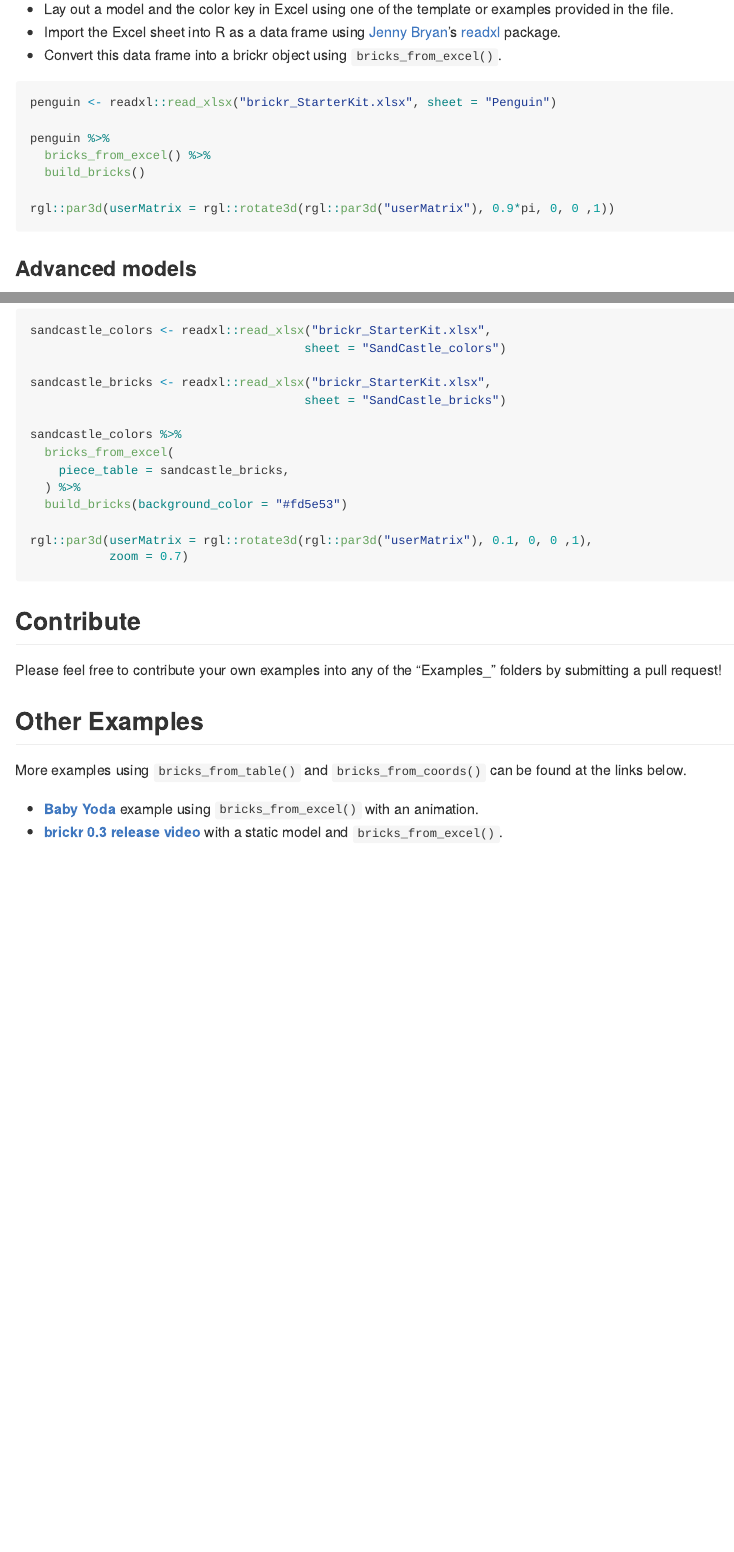
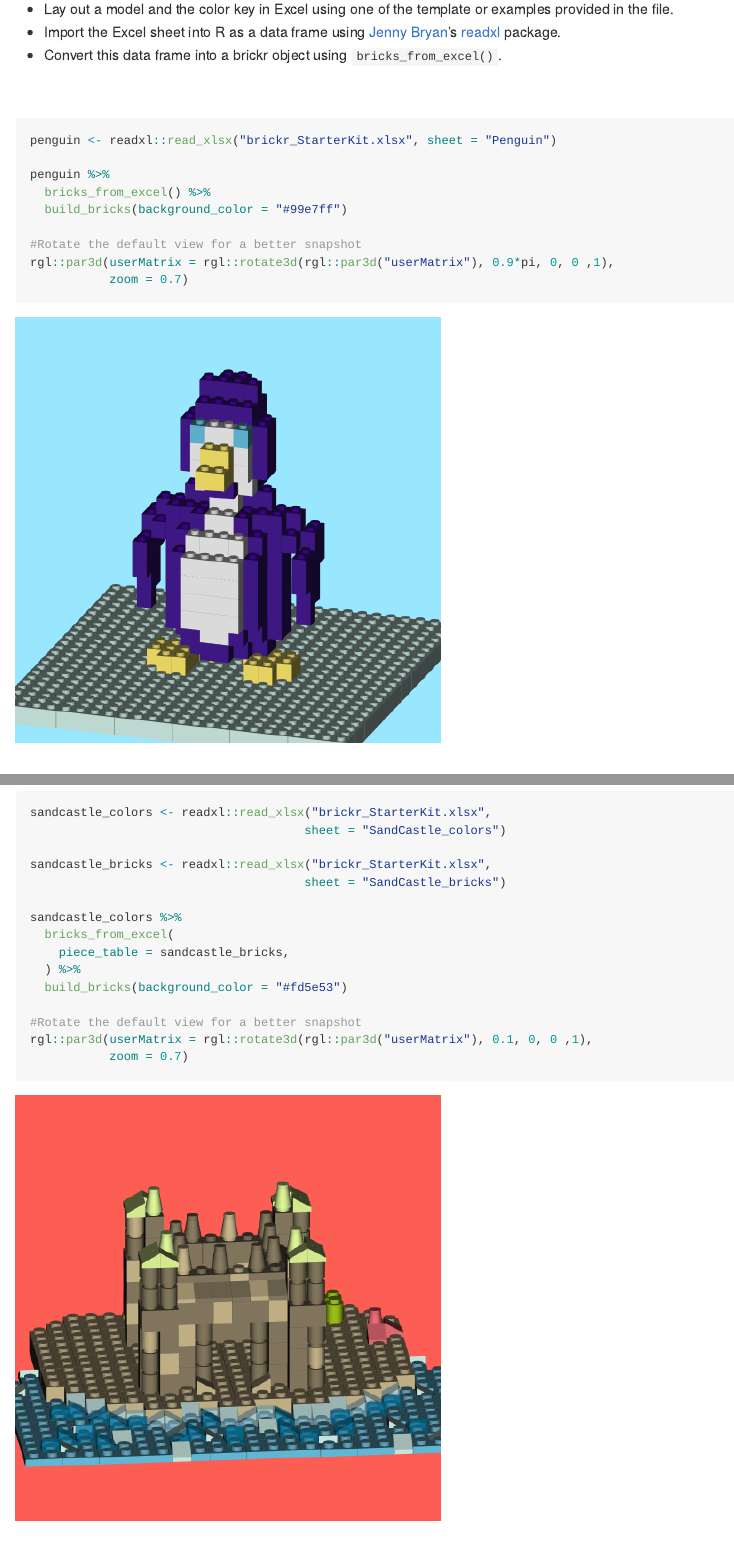
Before and after one commit to ryantimpe/brickr_toybox, an R Markdown document (README.Rmd): the page in a window 1100 px wide, from 1170 px down, and a second part further down, joined at a grey line. The pictures show the output file README.md that the author committed with the source, drawn offline in the style of GitHub; badge pictures from the web are left out.

Commit message:
With proper readme

````diff
--- a/README.Rmd
+++ b/README.Rmd
@@ -74,10 +78,18 @@ penguin %>%
   bricks_from_excel() %>%
   build_bricks()
 
-rgl::par3d(userMatrix = rgl::rotate3d(rgl::par3d("userMatrix"), 0.9*pi, 0, 0 ,1))
-```
-```{r, echo=FALSE}
- rgl::rgl.clear()
+#Rotate the default view for a better snapshot
+rgl::par3d(userMatrix = rgl::rotate3d(rgl::par3d("userMatrix"), 0.9*pi, 0, 0 ,1),
+           zoom = 0.7)
 ```
 
-### Advanced models
+```{r penguin, rgl=TRUE, dev='png', echo=TRUE, warning=FALSE, message=FALSE, fig.width=5, fig.height=5}
+penguin <- readxl::read_xlsx("brickr_StarterKit.xlsx", sheet = "Penguin")
+
+penguin %>%
+  bricks_from_excel() %>%
+  build_bricks(background_color = "#99e7ff")
+
+#Rotate the default view for a better snapshot
+rgl::par3d(userMatrix = rgl::rotate3d(rgl::par3d("userMatrix"), 0.9*pi, 0, 0 ,1),
+           zoom = 0.7)
@@ -101,12 +117,11 @@ sandcastle_colors %>%
   ) %>%
   build_bricks(background_color = "#fd5e53")
 
+#Rotate the default view for a better snapshot
 rgl::par3d(userMatrix = rgl::rotate3d(rgl::par3d("userMatrix"), 0.1, 0, 0 ,1),
            zoom = 0.7)
 ```
-```{r, echo=FALSE}
- rgl::rgl.clear()
-```
+
 
 ## Contribute
 
````
Also changed, not shown: README.md, README_files/figure-gfm/castle-1.png (added), README_files/figure-gfm/penguin-1.png (added), README_files/figure-gfm/penguin_fake-1.png (added), README.Rmd (10 more changed lines), 1 other file.
